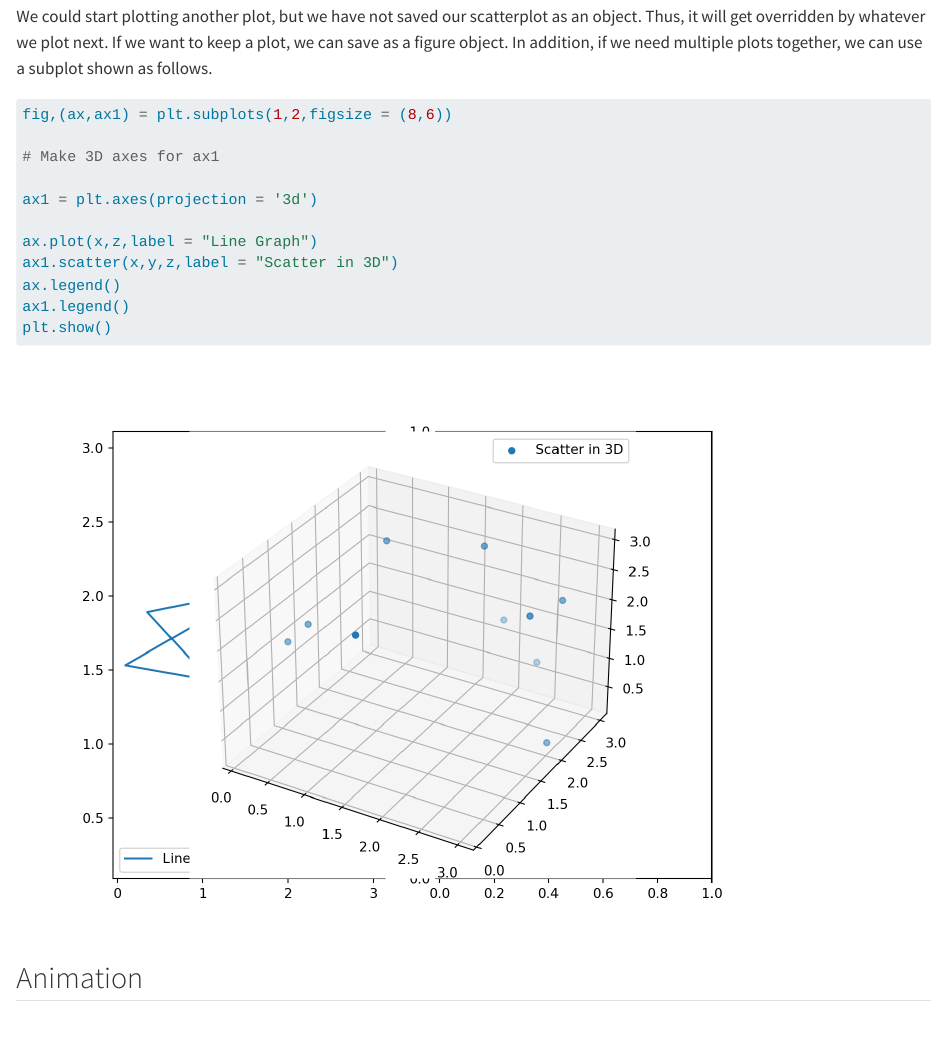
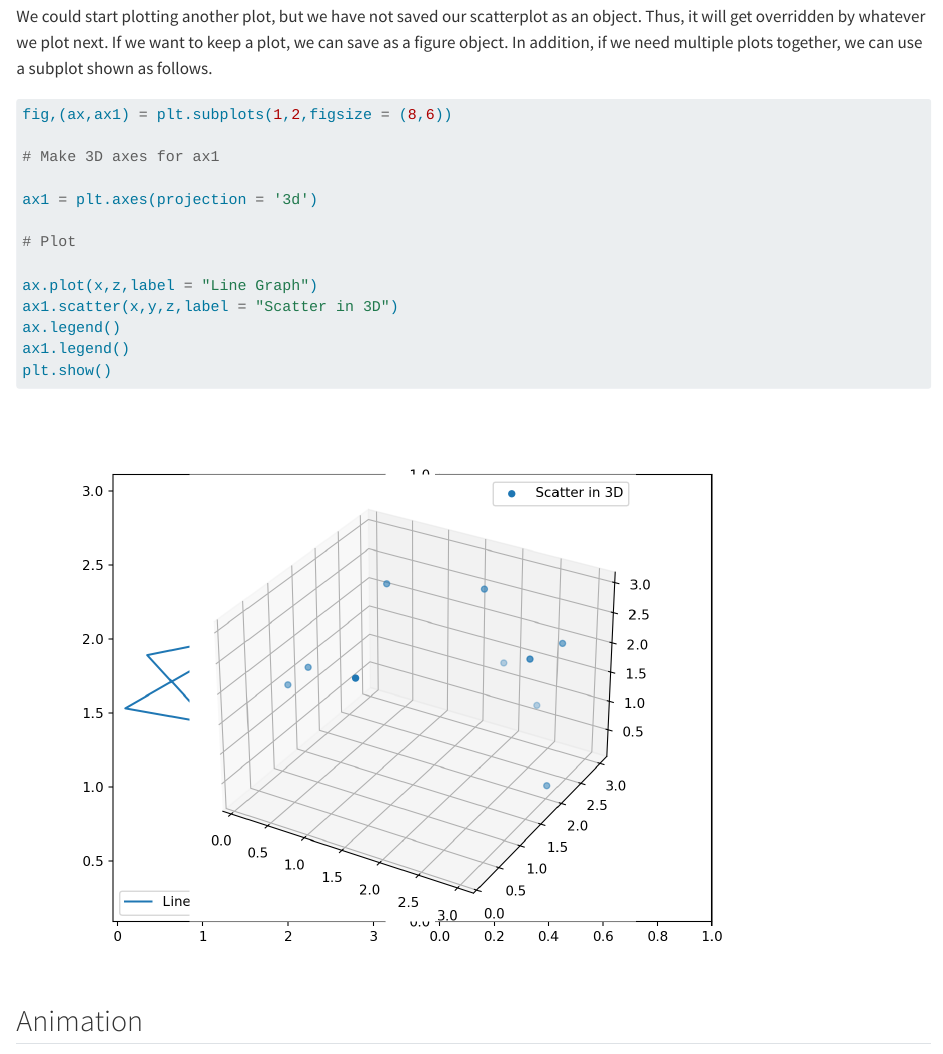
Before and after one commit to statds/ids-s23, a Quarto document (mysection.qmd): the page in a window 1100 px wide, from 1130 px down. Rendered offline with R 4.5, knitr and Pandoc in place of Quarto, with nearby package versions.

Commit message:
Double checking

```diff
--- a/mysection.qmd
+++ b/mysection.qmd
@@ -39,6 +39,8 @@ fig,(ax,ax1) = plt.subplots(1,2,figsize = (8,6))
 
 ax1 = plt.axes(projection = '3d')
 
+# Plot
+
 ax.plot(x,z,label = "Line Graph")
 ax1.scatter(x,y,z,label = "Scatter in 3D")
 ax.legend()
```
